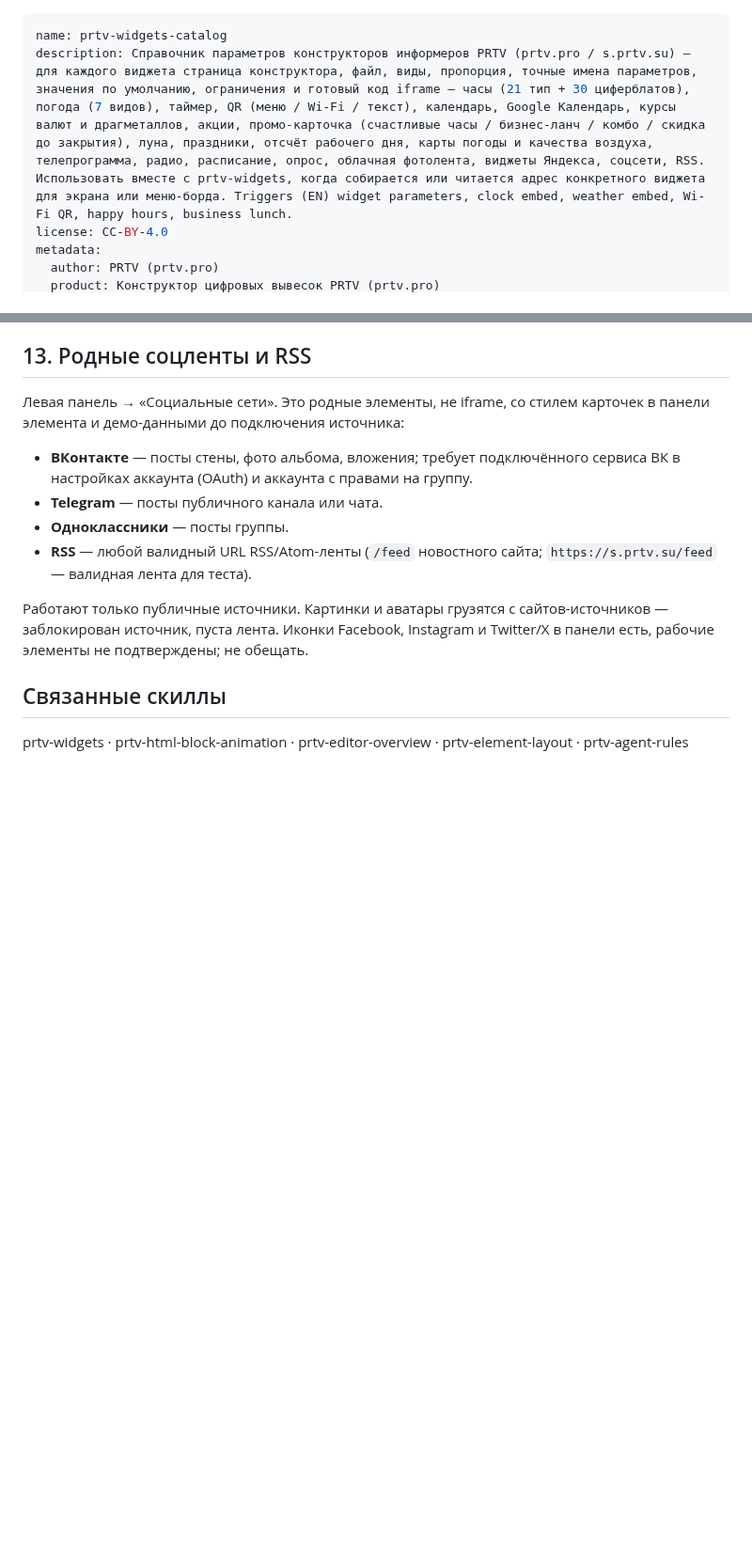
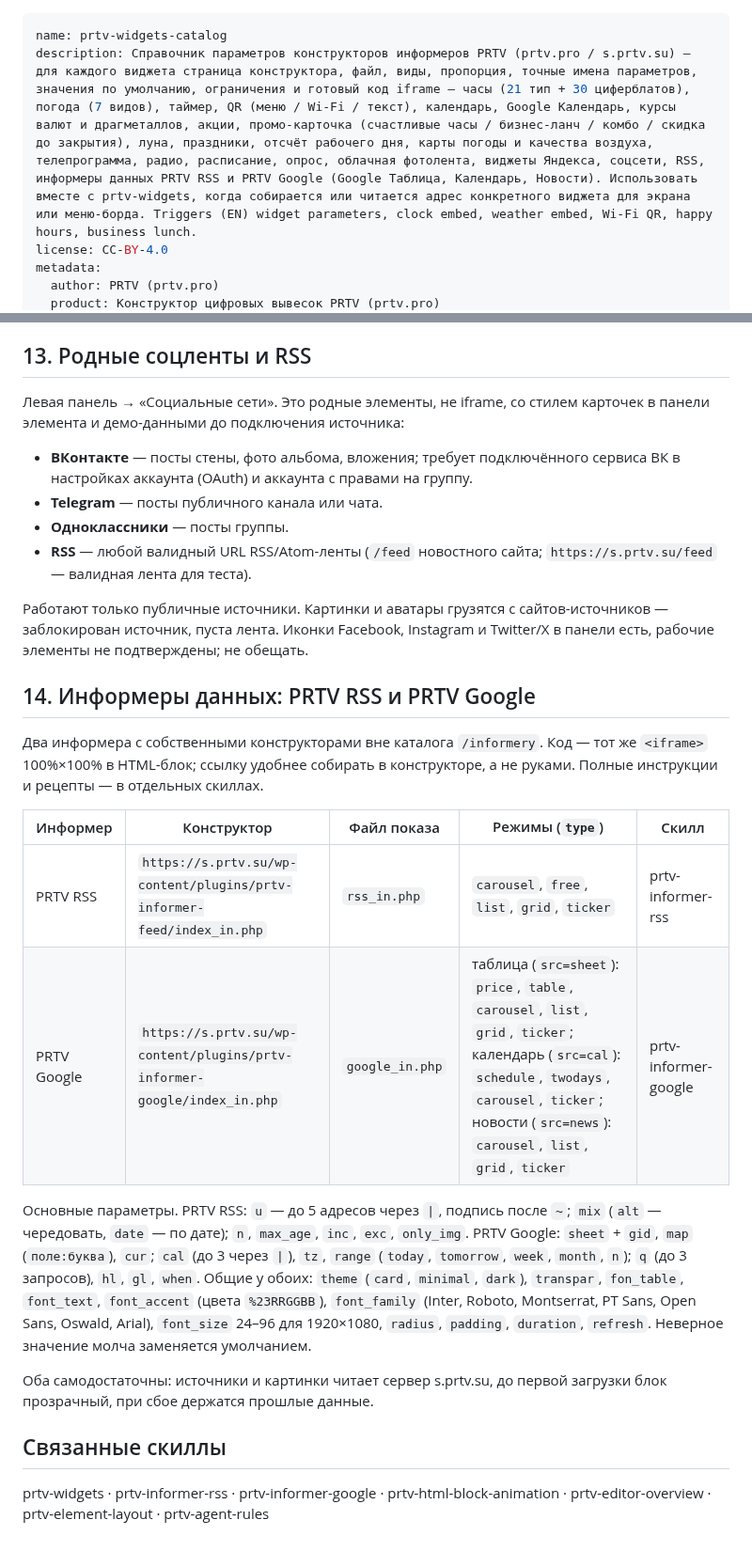
Before and after one commit to prtvbiz-design/prtv-skills, a Markdown page: prtv-widgets-catalog/SKILL.ru.md, 2 parts joined by grey strips. Shown at 94% size. Rendered like a GitHub page; blank space fills up the shorter version.

Commit message:
v1.4: PRTV RSS, PRTV Google, design mockups

```diff
--- a/prtv-widgets-catalog/SKILL.ru.md
+++ b/prtv-widgets-catalog/SKILL.ru.md
@@ -1,6 +1,6 @@
 ---
 name: prtv-widgets-catalog
-description: Справочник параметров конструкторов информеров PRTV (prtv.pro / s.prtv.su) — для каждого виджета страница конструктора, файл, виды, пропорция, точные имена параметров, значения по умолчанию, ограничения и готовый код iframe — часы (21 тип + 30 циферблатов), погода (7 видов), таймер, QR (меню / Wi-Fi / текст), календарь, Google Календарь, курсы валют и драгметаллов, акции, промо-карточка (счастливые часы / бизнес-ланч / комбо / скидка до закрытия), луна, праздники, отсчёт рабочего дня, карты погоды и качества воздуха, телепрограмма, радио, расписание, опрос, облачная фотолента, виджеты Яндекса, соцсети, RSS. Использовать вместе с prtv-widgets, когда собирается или читается адрес конкретного виджета для экрана или меню-борда. Triggers (EN) widget parameters, clock embed, weather embed, Wi-Fi QR, happy hours, business lunch.
+description: Справочник параметров конструкторов информеров PRTV (prtv.pro / s.prtv.su) — для каждого виджета страница конструктора, файл, виды, пропорция, точные имена параметров, значения по умолчанию, ограничения и готовый код iframe — часы (21 тип + 30 циферблатов), погода (7 видов), таймер, QR (меню / Wi-Fi / текст), календарь, Google Календарь, курсы валют и драгметаллов, акции, промо-карточка (счастливые часы / бизнес-ланч / комбо / скидка до закрытия), луна, праздники, отсчёт рабочего дня, карты погоды и качества воздуха, телепрограмма, радио, расписание, опрос, облачная фотолента, виджеты Яндекса, соцсети, RSS, информеры данных PRTV RSS и PRTV Google (Google Таблица, Календарь, Новости). Использовать вместе с prtv-widgets, когда собирается или читается адрес конкретного виджета для экрана или меню-борда. Triggers (EN) widget parameters, clock embed, weather embed, Wi-Fi QR, happy hours, business lunch.
 license: CC-BY-4.0
 metadata:
   author: PRTV (prtv.pro)
@@ -195,6 +195,19 @@ metadata:
 
 Работают только публичные источники. Картинки и аватары грузятся с сайтов-источников — заблокирован источник, пуста лента. Иконки Facebook, Instagram и Twitter/X в панели есть, рабочие элементы не подтверждены; не обещать.
 
+## 14. Информеры данных: PRTV RSS и PRTV Google
+
+Два информера с собственными конструкторами вне каталога `/informery`. Код — тот же `<iframe>` 100%×100% в HTML-блок; ссылку удобнее собирать в конструкторе, а не руками. Полные инструкции и рецепты — в отдельных скиллах.
+
+| Информер | Конструктор | Файл показа | Режимы (`type`) | Скилл |
+|---|---|---|---|---|
+| PRTV RSS | `https://s.prtv.su/wp-content/plugins/prtv-informer-feed/index_in.php` | `rss_in.php` | `carousel`, `free`, `list`, `grid`, `ticker` | prtv-informer-rss |
+| PRTV Google | `https://s.prtv.su/wp-content/plugins/prtv-informer-google/index_in.php` | `google_in.php` | таблица (`src=sheet`): `price`, `table`, `carousel`, `list`, `grid`, `ticker`; календарь (`src=cal`): `schedule`, `twodays`, `carousel`, `ticker`; новости (`src=news`): `carousel`, `list`, `grid`, `ticker` | prtv-informer-google |
+
+Основные параметры. PRTV RSS: `u` — до 5 адресов через `|`, подпись после `~`; `mix` (`alt` — чередовать, `date` — по дате); `n`, `max_age`, `inc`, `exc`, `only_img`. PRTV Google: `sheet` + `gid`, `map` (`поле:буква`), `cur`; `cal` (до 3 через `|`), `tz`, `range` (`today`, `tomorrow`, `week`, `month`, `n`); `q` (до 3 запросов), `hl`, `gl`, `when`. Общие у обоих: `theme` (`card`, `minimal`, `dark`), `transpar`, `fon_table`, `font_text`, `font_accent` (цвета `%23RRGGBB`), `font_family` (Inter, Roboto, Montserrat, PT Sans, Open Sans, Oswald, Arial), `font_size` 24–96 для 1920×1080, `radius`, `padding`, `duration`, `refresh`. Неверное значение молча заменяется умолчанием.
+
+Оба самодостаточны: источники и картинки читает сервер s.prtv.su, до первой загрузки блок прозрачный, при сбое держатся прошлые данные.
+
 ## Связанные скиллы
 
-prtv-widgets · prtv-html-block-animation · prtv-editor-overview · prtv-element-layout · prtv-agent-rules
+prtv-widgets · prtv-informer-rss · prtv-informer-google · prtv-html-block-animation · prtv-editor-overview · prtv-element-layout · prtv-agent-rules
```
Also changed, not shown: other parts of prtv-widgets-catalog/SKILL.ru.md (+2 -2 lines), prtv-widgets-catalog/SKILL.md (+17 -4 lines).
